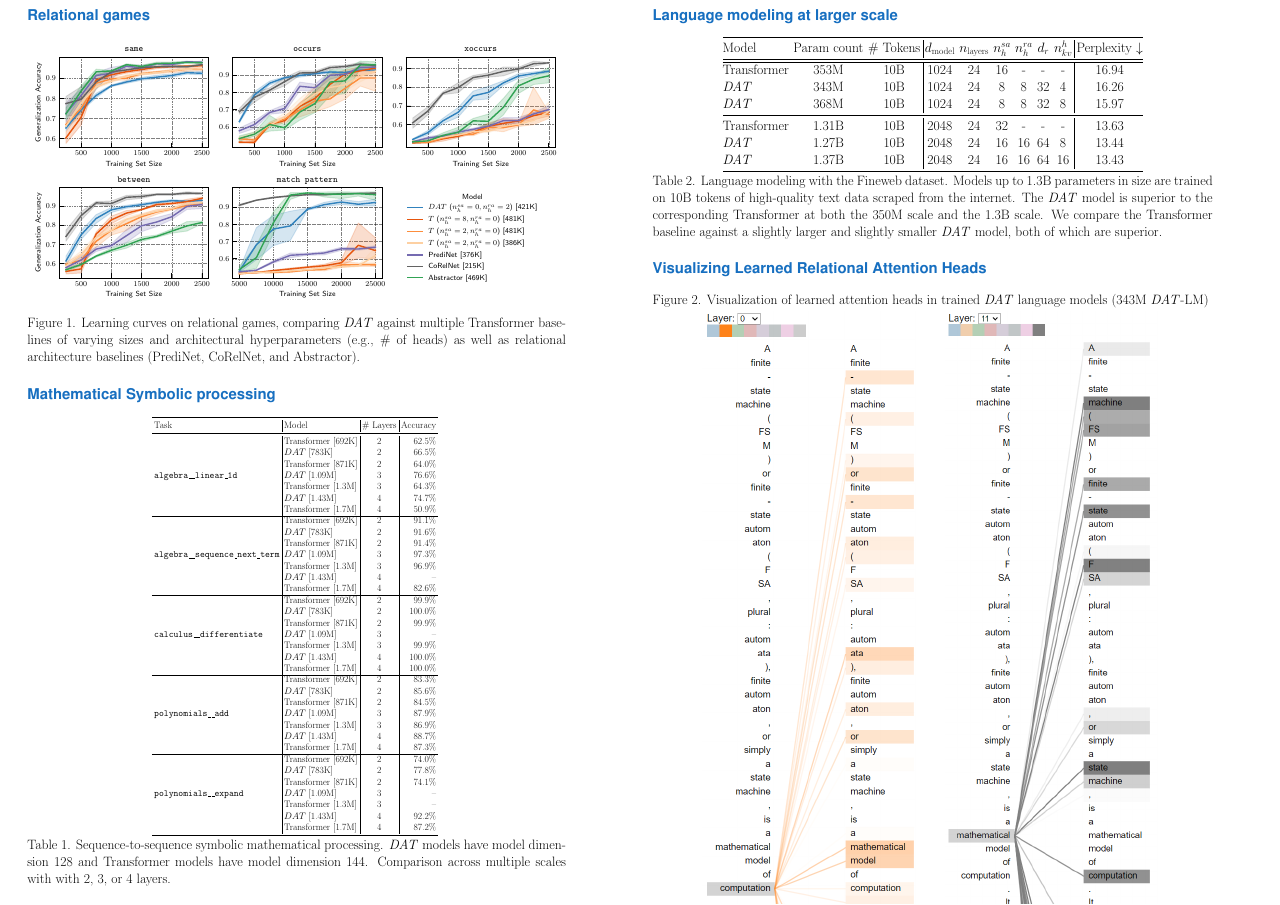
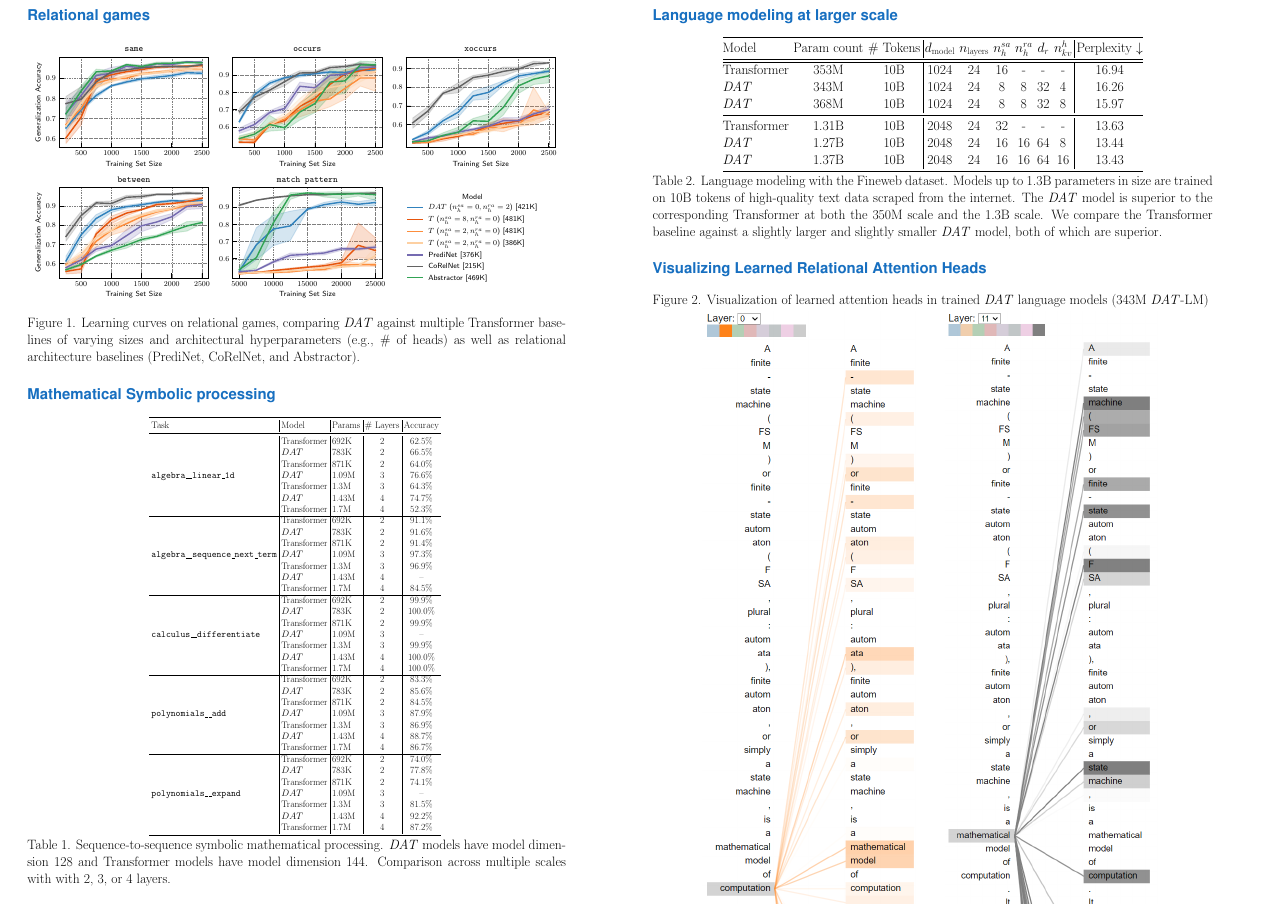
Before and after one commit to Awni00/abstract_transformer, a LaTeX poster (1page_pdf/dat_1page/1page-rebuttal-tables.tex, which reads 1page_pdf/figs/experiments/math/comparison_table.tex): the whole page. Compiled offline with pdfLaTeX.

Commit message:
updated math table

```diff
--- a/1page_pdf/figs/experiments/math/comparison_table.tex
+++ b/1page_pdf/figs/experiments/math/comparison_table.tex
@@ -1,45 +1,45 @@
-\begin{tabular}{l|l|c|r}
+\begin{tabular}{l|l|l|c|c}
     \toprule
-    Task                                                      & Model                & \# Layers & Accuracy \\
+    Task                                                      & Model                & Params & \# Layers & Accuracy \\
     \midrule
-    \multirow{7}{*}{$\texttt{algebra\_\_linear\_1d}$}         & Transformer [692K]   & 2         & 62.5\%   \\
-                                                              & $DAT$ [783K]         & 2         & 66.5\%   \\
-                                                              & Transformer [871K]   & 2         & 64.0\%   \\
-                                                              & $DAT$ [1.09M]        & 3         & 76.6\%   \\
-                                                              & Transformer [1.3M]   & 3         & 64.3\%   \\
-                                                              & $DAT$ [1.43M]        & 4         & 74.7\%   \\
-                                                              & Transformer [1.7M]   & 4         & 50.9\%   \\
-    \cline{1-4}
-    \multirow{7}{*}{$\texttt{algebra\_\_sequence\_next\_term}$} & Transformer [692K] & 2         & 91.1\%   \\
-                                                              & $DAT$ [783K]         & 2         & 91.6\%   \\
-                                                              & Transformer [871K]   & 2         & 91.4\%   \\
-                                                              & $DAT$ [1.09M]        & 3         & 97.3\%   \\
-                                                              & Transformer [1.3M]   & 3         & 96.9\%   \\
-                                                              & $DAT$ [1.43M]        & 4         & --       \\
-                                                              & Transformer [1.7M]   & 4         & 82.6\%   \\
-    \cline{1-4}
-    \multirow{7}{*}{$\texttt{calculus\_\_differentiate}$}     & Transformer [692K]   & 2         & 99.9\%   \\
-                                                              & $DAT$ [783K]         & 2         & 100.0\%  \\
-                                                              & Transformer [871K]   & 2         & 99.9\%   \\
-                                                              & $DAT$ [1.09M]        & 3         & --       \\
-                                                              & Transformer [1.3M]   & 3         & 99.9\%   \\
-                                                              & $DAT$ [1.43M]        & 4         & 100.0\%  \\
-                                                              & Transformer [1.7M]   & 4         & 100.0\%  \\
-    \cline{1-4}
-    \multirow{7}{*}{$\texttt{polynomials\_\_add}$}            & Transformer [692K]   & 2         & 83.3\%   \\
-                                                              & $DAT$ [783K]         & 2         & 85.6\%   \\
-                                                              & Transformer [871K]   & 2         & 84.5\%   \\
-                                                              & $DAT$ [1.09M]        & 3         & 87.9\%   \\
-                                                              & Transformer [1.3M]   & 3         & 86.9\%   \\
-                                                              & $DAT$ [1.43M]        & 4         & 88.7\%   \\
-                                                              & Transformer [1.7M]   & 4         & 87.3\%   \\
-    \cline{1-4}
-    \multirow{7}{*}{$\texttt{polynomials\_\_expand}$}         & Transformer [692K]   & 2         & 74.0\%   \\
-                                                              & $DAT$ [783K]         & 2         & 77.8\%   \\
-                                                              & Transformer [871K]   & 2         & 74.1\%   \\
-                                                              & $DAT$ [1.09M]        & 3         & --       \\
-                                                              & Transformer [1.3M]   & 3         & --       \\
-                                                              & $DAT$ [1.43M]        & 4         & 92.2\%   \\
-                                                              & Transformer [1.7M]   & 4         & 87.2\%   \\
+    \multirow{7}{*}{$\texttt{algebra\_\_linear\_1d}$}         & Transformer          & 692K   & 2         & 62.5\%   \\
+                                                              & $DAT$                & 783K   & 2         & 66.5\%   \\
+                                                              & Transformer          & 871K   & 2         & 64.0\%   \\
+                                                              & $DAT$                & 1.09M  & 3         & 76.6\%   \\
+                                                              & Transformer          & 1.3M   & 3         & 64.3\%   \\
+                                                              & $DAT$                & 1.43M  & 4         & 74.7\%   \\
+                                                              & Transformer          & 1.7M   & 4         & 52.3\%   \\
+    \cline{1-5}
+    \multirow{7}{*}{$\texttt{algebra\_\_sequence\_next\_term}$} & Transformer        & 692K   & 2         & 91.1\%   \\
+                                                              & $DAT$                & 783K   & 2         & 91.6\%   \\
+                                                              & Transformer          & 871K   & 2         & 91.4\%   \\
+                                                              & $DAT$                & 1.09M  & 3         & 97.3\%   \\
+                                                              & Transformer          & 1.3M   & 3         & 96.9\%   \\
+                                                              & $DAT$                & 1.43M  & 4         & --       \\
+                                                              & Transformer          & 1.7M   & 4         & 84.5\%   \\
+    \cline{1-5}
+    \multirow{7}{*}{$\texttt{calculus\_\_differentiate}$}     & Transformer          & 692K   & 2         & 99.9\%   \\
+                                                              & $DAT$                & 783K   & 2         & 100.0\%  \\
+                                                              & Transformer          & 871K   & 2         & 99.9\%   \\
+                                                              & $DAT$                & 1.09M  & 3         & --       \\
+                                                              & Transformer          & 1.3M   & 3         & 99.9\%   \\
+                                                              & $DAT$                & 1.43M  & 4         & 100.0\%  \\
+                                                              & Transformer          & 1.7M   & 4         & 100.0\%  \\
+    \cline{1-5}
+    \multirow{7}{*}{$\texttt{polynomials\_\_add}$}            & Transformer          & 692K   & 2         & 83.3\%   \\
+                                                              & $DAT$                & 783K   & 2         & 85.6\%   \\
+                                                              & Transformer          & 871K   & 2         & 84.5\%   \\
+                                                              & $DAT$                & 1.09M  & 3         & 87.9\%   \\
+                                                              & Transformer          & 1.3M   & 3         & 86.9\%   \\
+                                                              & $DAT$                & 1.43M  & 4         & 88.7\%   \\
+                                                              & Transformer          & 1.7M   & 4         & 86.7\%   \\
+    \cline{1-5}
+    \multirow{7}{*}{$\texttt{polynomials\_\_expand}$}         & Transformer          & 692K   & 2         & 74.0\%   \\
+                                                              & $DAT$                & 783K   & 2         & 77.8\%   \\
+                                                              & Transformer          & 871K   & 2         & 74.1\%   \\
+                                                              & $DAT$                & 1.09M  & 3         & --       \\
+                                                              & Transformer          & 1.3M   & 3         & 81.5\%      \\
+                                                              & $DAT$                & 1.43M  & 4         & 92.2\%   \\
+                                                              & Transformer          & 1.7M   & 4         & 87.2\%   \\
     \bottomrule
 \end{tabular}
```
Also changed, not shown: neurips/figs/experiments/math/comparison_table.tex (+44 -44 lines).
